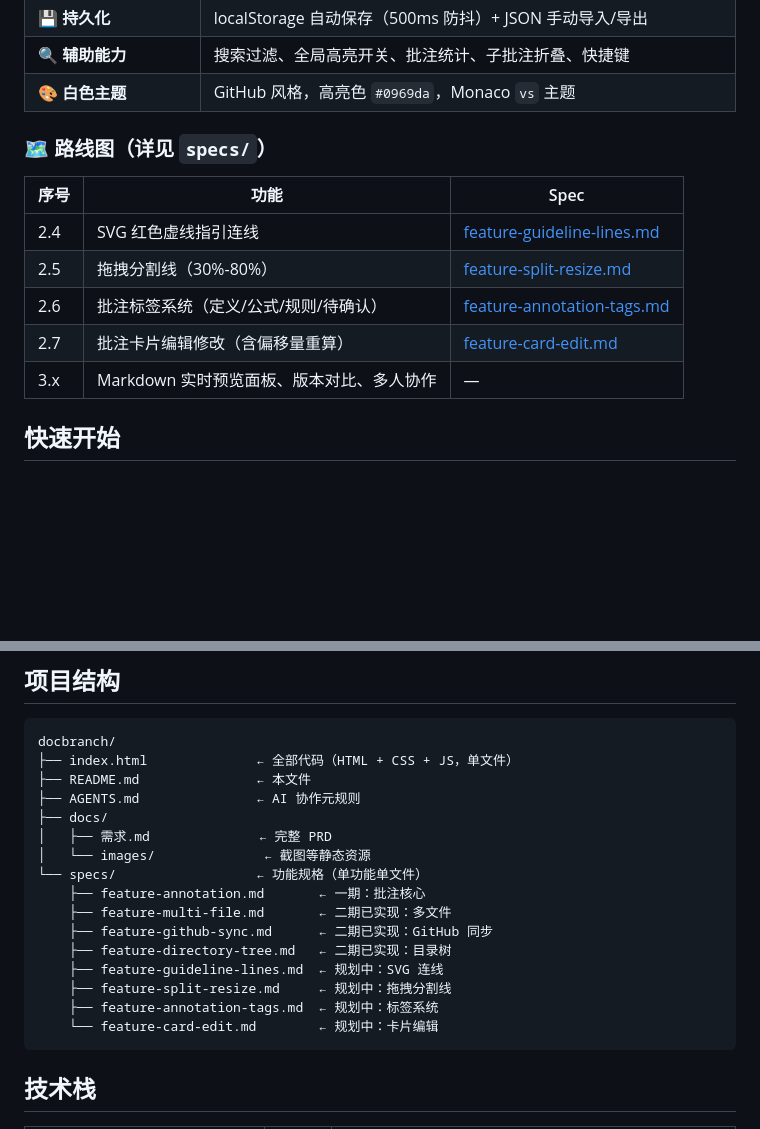
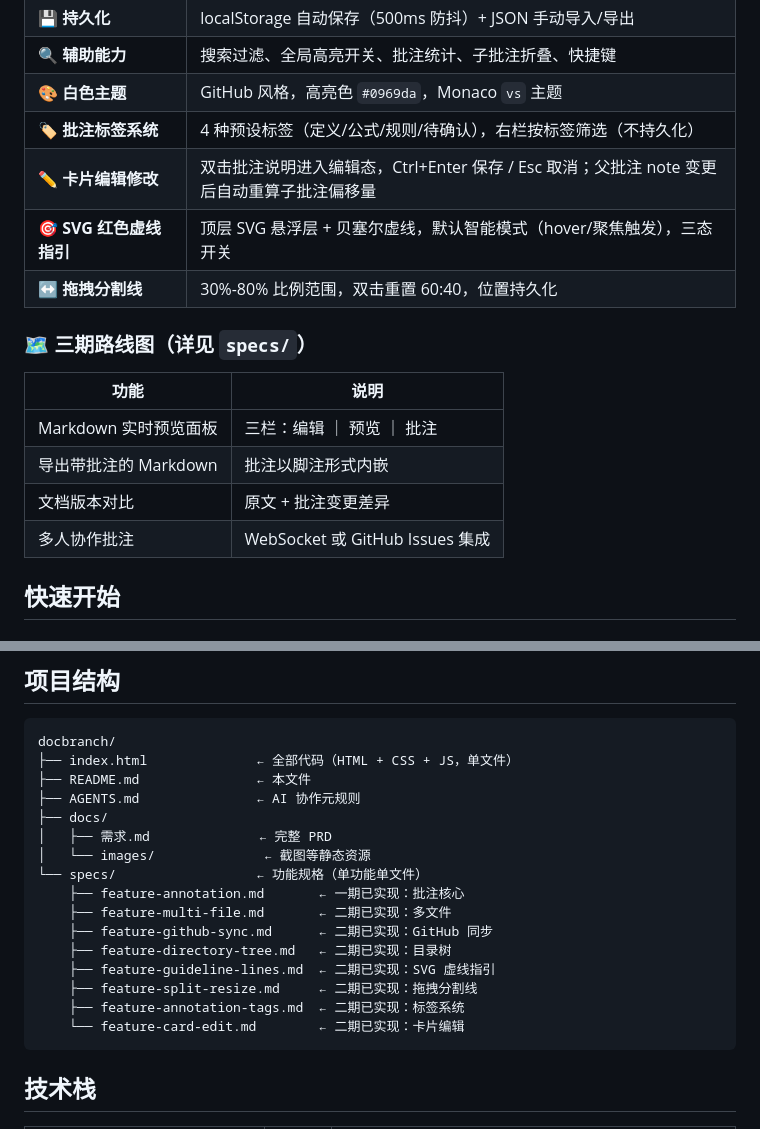
Before and after one commit to cjscn/docbranch, a Markdown page: README.md, 2 parts joined by grey strips. Drawn GitHub-style; blank space fills up the shorter version.

Commit message:
docs: 更新文档，新增二期已实现功能并调整主题配色
本次更新 README 及功能文档：
1. 新增二期已实现的批注标签、卡片编辑、SVG虚线指引、拖拽分割线功能
2. 更新路线图为三期规划，调整功能列表
3. 将主题从深色改为 GitHub 白色风格，同步更新所有配色方案
4. 调整高亮样式、元素色值等细节适配新主题

````diff
--- a/README.md
+++ b/README.md
@@ -33,16 +33,19 @@ docbranch 就是为解决这些问题设计的。
 | 💾 **持久化** | localStorage 自动保存（500ms 防抖）+ JSON 手动导入/导出 |
 | 🔍 **辅助能力** | 搜索过滤、全局高亮开关、批注统计、子批注折叠、快捷键 |
 | 🎨 **白色主题** | GitHub 风格，高亮色 `#0969da`，Monaco `vs` 主题 |
+| 🏷️ **批注标签系统** | 4 种预设标签（定义/公式/规则/待确认），右栏按标签筛选（不持久化） |
+| ✏️ **卡片编辑修改** | 双击批注说明进入编辑态，Ctrl+Enter 保存 / Esc 取消；父批注 note 变更后自动重算子批注偏移量 |
+| 🎯 **SVG 红色虚线指引** | 顶层 SVG 悬浮层 + 贝塞尔虚线，默认智能模式（hover/聚焦触发），三态开关 |
+| ↔️ **拖拽分割线** | 30%-80% 比例范围，双击重置 60:40，位置持久化 |
 
-### 🗺️ 路线图（详见 `specs/`）
+### 🗺️ 三期路线图（详见 `specs/`）
 
-| 序号 | 功能 | Spec |
-|------|------|------|
-| 2.4 | SVG 红色虚线指引连线 | [feature-guideline-lines.md](specs/feature-guideline-lines.md) |
-| 2.5 | 拖拽分割线（30%-80%） | [feature-split-resize.md](specs/feature-split-resize.md) |
-| 2.6 | 批注标签系统（定义/公式/规则/待确认） | [feature-annotation-tags.md](specs/feature-annotation-tags.md) |
-| 2.7 | 批注卡片编辑修改（含偏移量重算） | [feature-card-edit.md](specs/feature-card-edit.md) |
-| 3.x | Markdown 实时预览面板、版本对比、多人协作 | — |
+| 功能 | 说明 |
+|------|------|
+| Markdown 实时预览面板 | 三栏：编辑 ｜ 预览 ｜ 批注 |
+| 导出带批注的 Markdown | 批注以脚注形式内嵌 |
+| 文档版本对比 | 原文 + 批注变更差异 |
+| 多人协作批注 | WebSocket 或 GitHub Issues 集成 |
 
 ## 快速开始
 
@@ -100,14 +103,14 @@ docbranch/
 │   ├── 需求.md              ← 完整 PRD
 │   └── images/              ← 截图等静态资源
 └── specs/                  ← 功能规格（单功能单文件）
-    ├── feature-annotation.md       ← 一期：批注核心
+    ├── feature-annotation.md       ← 一期已实现：批注核心
     ├── feature-multi-file.md       ← 二期已实现：多文件
     ├── feature-github-sync.md      ← 二期已实现：GitHub 同步
     ├── feature-directory-tree.md   ← 二期已实现：目录树
-    ├── feature-guideline-lines.md  ← 规划中：SVG 连线
-    ├── feature-split-resize.md     ← 规划中：拖拽分割线
-    ├── feature-annotation-tags.md  ← 规划中：标签系统
-    └── feature-card-edit.md        ← 规划中：卡片编辑
+    ├── feature-guideline-lines.md  ← 二期已实现：SVG 虚线指引
+    ├── feature-split-resize.md     ← 二期已实现：拖拽分割线
+    ├── feature-annotation-tags.md  ← 二期已实现：标签系统
+    └── feature-card-edit.md        ← 二期已实现：卡片编辑
 ```
 
 ## 技术栈
````
Also changed, not shown: docs/需求.md (+17 -11 lines).
